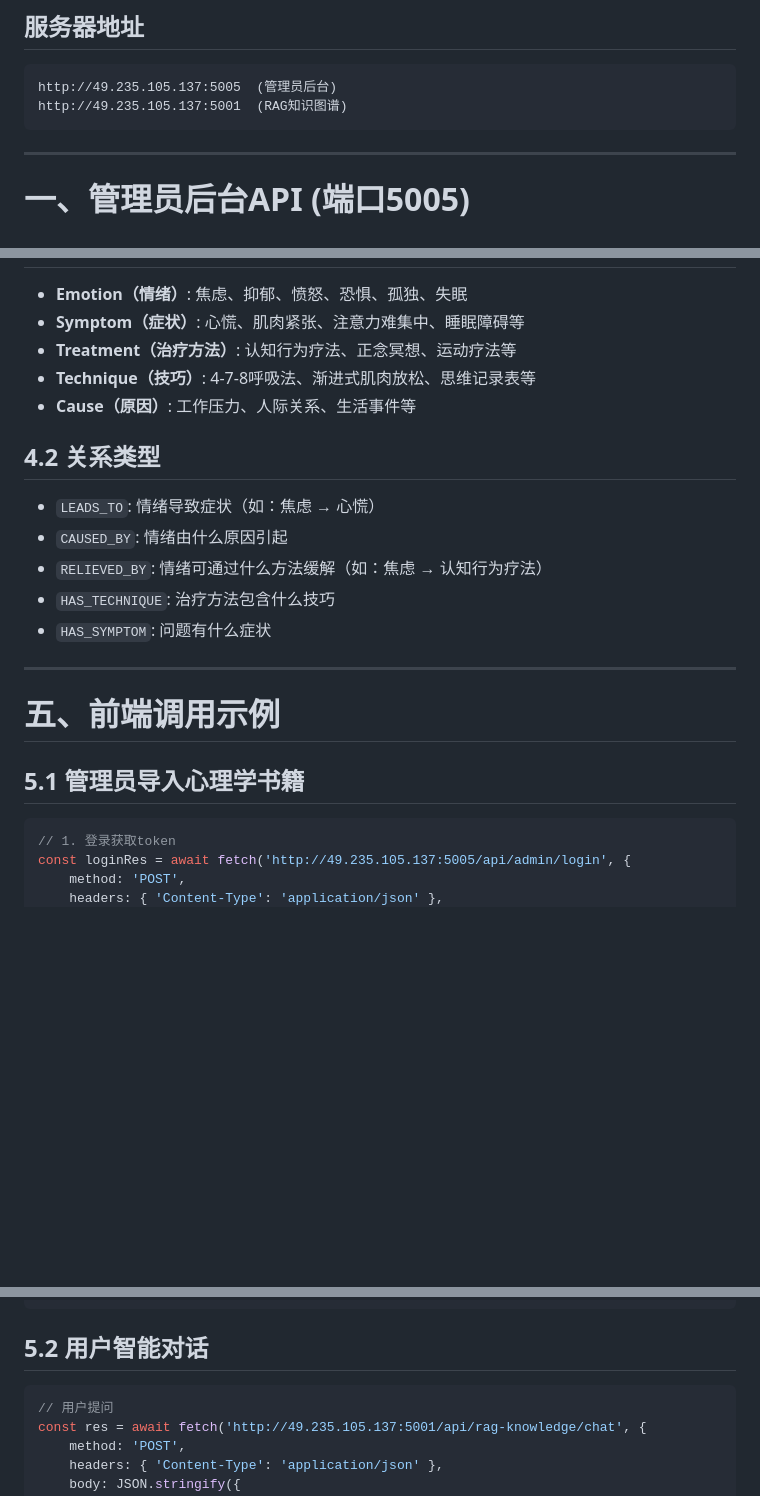
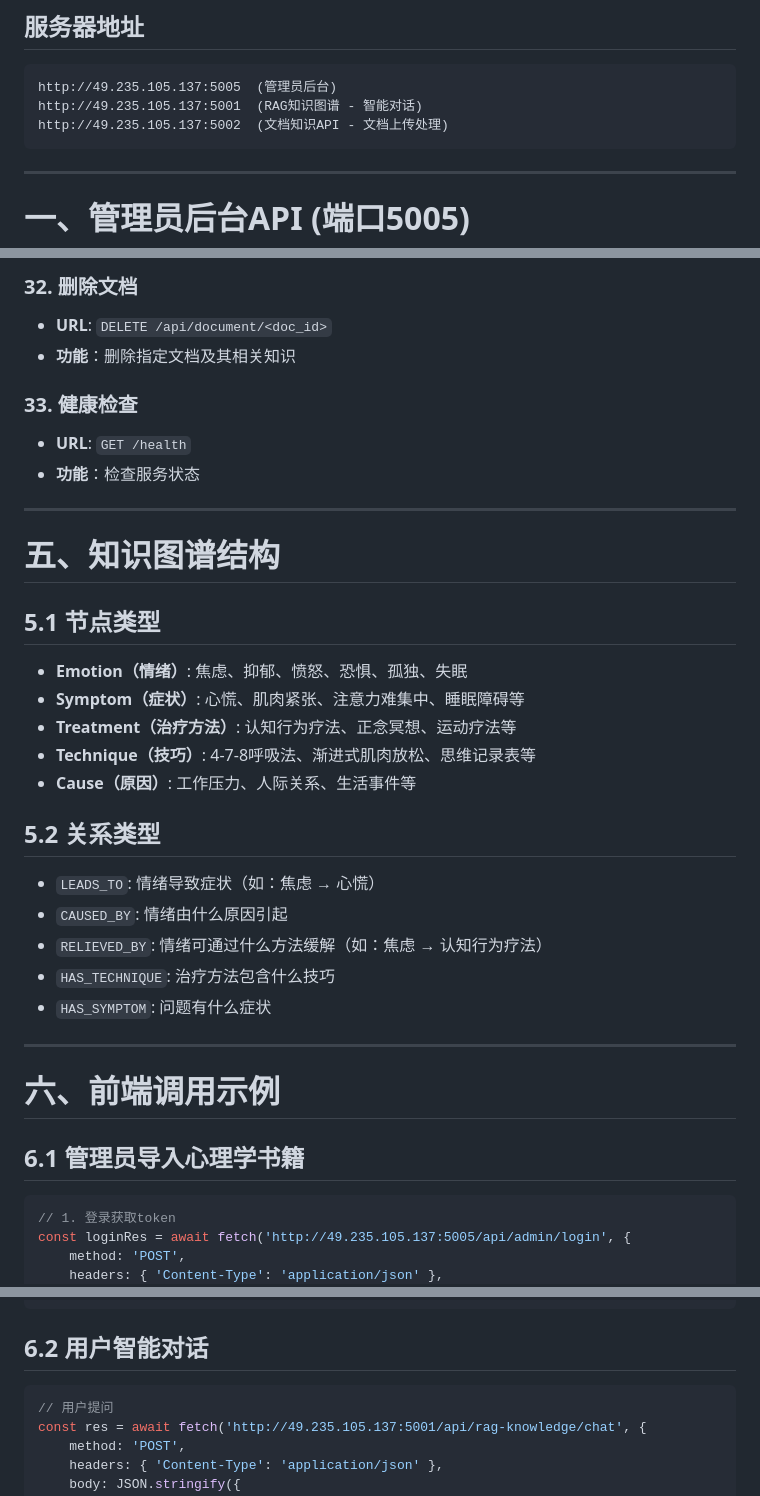
Before and after one commit to UserNewUser456/AIGC_mood, a Markdown page: API接口文档.md, 3 parts joined by grey strips. GitHub-like rendering; blank space fills up the shorter version.

````diff
--- a/API接口文档.md
+++ b/API接口文档.md
@@ -3,7 +3,8 @@
 ## 服务器地址
 ```
 http://49.235.105.137:5005  (管理员后台)
-http://49.235.105.137:5001  (RAG知识图谱)
+http://49.235.105.137:5001  (RAG知识图谱 - 智能对话)
+http://49.235.105.137:5002  (文档知识API - 文档上传处理)
 ```
 
 ---
@@ -365,10 +433,23 @@ http://49.235.105.137:5001  (RAG知识图谱)
+### 32. 删除文档
+- **URL**: `DELETE /api/document/<doc_id>`
+- **功能**：删除指定文档及其相关知识
+
+### 33. 健康检查
+- **URL**: `GET /health`
+- **功能**：检查服务状态
+
+---
+
+# 五、知识图谱结构
+
+## 5.1 节点类型
 - **Emotion（情绪）**: 焦虑、抑郁、愤怒、恐惧、孤独、失眠
 - **Symptom（症状）**: 心慌、肌肉紧张、注意力难集中、睡眠障碍等
 - **Treatment（治疗方法）**: 认知行为疗法、正念冥想、运动疗法等
 - **Technique（技巧）**: 4-7-8呼吸法、渐进式肌肉放松、思维记录表等
 - **Cause（原因）**: 工作压力、人际关系、生活事件等
 
-## 4.2 关系类型
+## 5.2 关系类型
 - `LEADS_TO`: 情绪导致症状（如：焦虑 → 心慌）
 - `CAUSED_BY`: 情绪由什么原因引起
 - `RELIEVED_BY`: 情绪可通过什么方法缓解（如：焦虑 → 认知行为疗法）
@@ -377,9 +458,9 @@ http://49.235.105.137:5001  (RAG知识图谱)
 
 ---
 
-# 五、前端调用示例
+# 六、前端调用示例
 
-## 5.1 管理员导入心理学书籍
+## 6.1 管理员导入心理学书籍
 
 ```javascript
 // 1. 登录获取token
@@ -415,7 +496,7 @@ const graphData = await graphRes.json();
 // 使用 graphData.data.nodes 和 graphData.data.links 进行可视化
 ```
 
-## 5.2 用户智能对话
+## 6.2 用户智能对话
 
 ```javascript
 // 用户提问
````
Also changed, not shown: other parts of API接口文档.md (+72 -2 lines).
